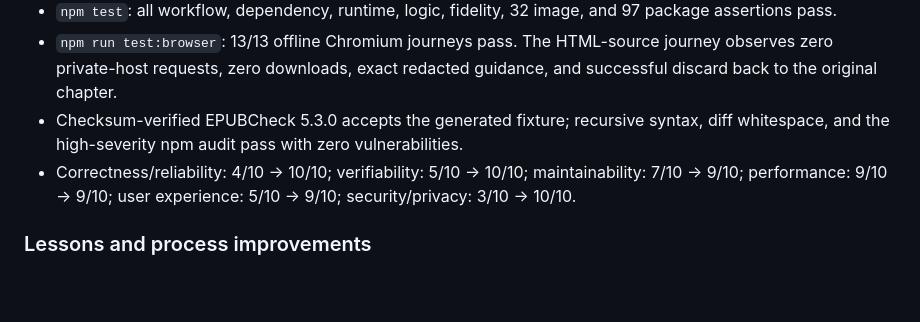
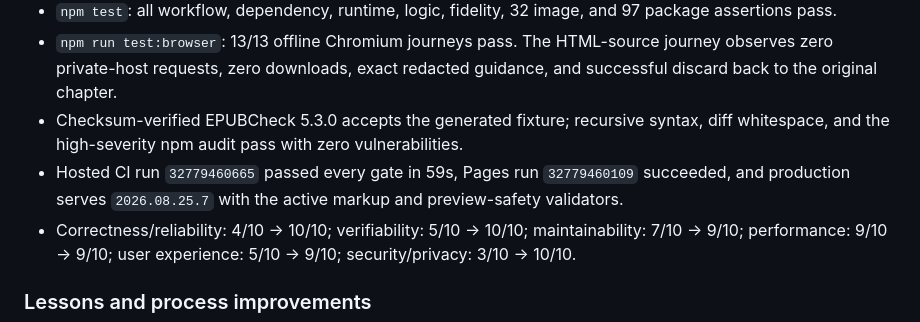
Before and after one commit to AlphaeusNg/KoboForge, a Markdown page: PROGRESS.md, the part around the change. GitHub-like rendering; blank space fills up the shorter version.

Commit message:
Record hosted active markup verification

```diff
--- a/PROGRESS.md
+++ b/PROGRESS.md
@@ -56,6 +56,9 @@ been inert text.
 - Checksum-verified EPUBCheck 5.3.0 accepts the generated fixture; recursive
   syntax, diff whitespace, and the high-severity npm audit pass with zero
   vulnerabilities.
+- Hosted CI run `32779460665` passed every gate in 59s, Pages run
+  `32779460109` succeeded, and production serves `2026.08.25.7` with the active
+  markup and preview-safety validators.
 - Correctness/reliability: 4/10 → 10/10; verifiability: 5/10 → 10/10;
   maintainability: 7/10 → 9/10; performance: 9/10 → 9/10; user experience:
   5/10 → 9/10; security/privacy: 3/10 → 10/10.
```
